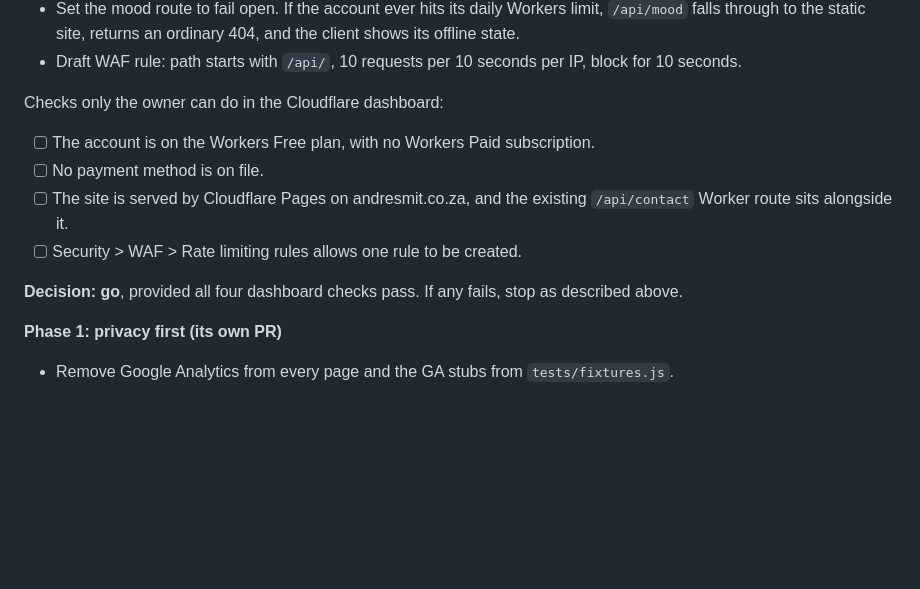
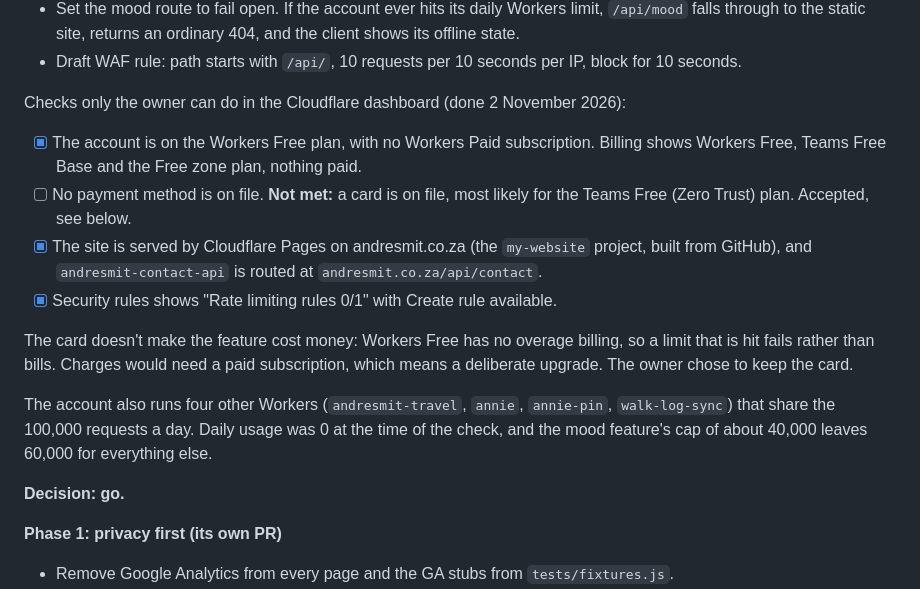
Before and after one commit to iiSmitty/my-website, a Markdown page: docs/proposals/cheer-up-the-pc.md, the part around the change. Drawn GitHub-style; blank space fills up the shorter version.

Commit message:
docs: record the Phase 0 dashboard checks
Workers Free, Pages hosting with the contact route, and a free rate
limiting rule all check out. A card is on file, most likely for Zero
Trust; Workers Free can't bill overage, so the owner kept it. Phase 0
is a go.

```diff
--- a/docs/proposals/cheer-up-the-pc.md
+++ b/docs/proposals/cheer-up-the-pc.md
@@ -251,14 +251,18 @@ What this changes:
 - Set the mood route to fail open. If the account ever hits its daily Workers limit, `/api/mood` falls through to the static site, returns an ordinary 404, and the client shows its offline state.
 - Draft WAF rule: path starts with `/api/`, 10 requests per 10 seconds per IP, block for 10 seconds.
 
-Checks only the owner can do in the Cloudflare dashboard:
+Checks only the owner can do in the Cloudflare dashboard (done 2 November 2026):
 
-- [ ] The account is on the Workers Free plan, with no Workers Paid subscription.
-- [ ] No payment method is on file.
-- [ ] The site is served by Cloudflare Pages on andresmit.co.za, and the existing `/api/contact` Worker route sits alongside it.
-- [ ] Security > WAF > Rate limiting rules allows one rule to be created.
+- [x] The account is on the Workers Free plan, with no Workers Paid subscription. Billing shows Workers Free, Teams Free Base and the Free zone plan, nothing paid.
+- [ ] No payment method is on file. **Not met:** a card is on file, most likely for the Teams Free (Zero Trust) plan. Accepted, see below.
+- [x] The site is served by Cloudflare Pages on andresmit.co.za (the `my-website` project, built from GitHub), and `andresmit-contact-api` is routed at `andresmit.co.za/api/contact`.
+- [x] Security rules shows "Rate limiting rules 0/1" with Create rule available.
 
-**Decision: go**, provided all four dashboard checks pass. If any fails, stop as described above.
+The card doesn't make the feature cost money: Workers Free has no overage billing, so a limit that is hit fails rather than bills. Charges would need a paid subscription, which means a deliberate upgrade. The owner chose to keep the card.
+
+The account also runs four other Workers (`andresmit-travel`, `annie`, `annie-pin`, `walk-log-sync`) that share the 100,000 requests a day. Daily usage was 0 at the time of the check, and the mood feature's cap of about 40,000 leaves 60,000 for everything else.
+
+**Decision: go.**
 
 **Phase 1: privacy first (its own PR)**
 
```
